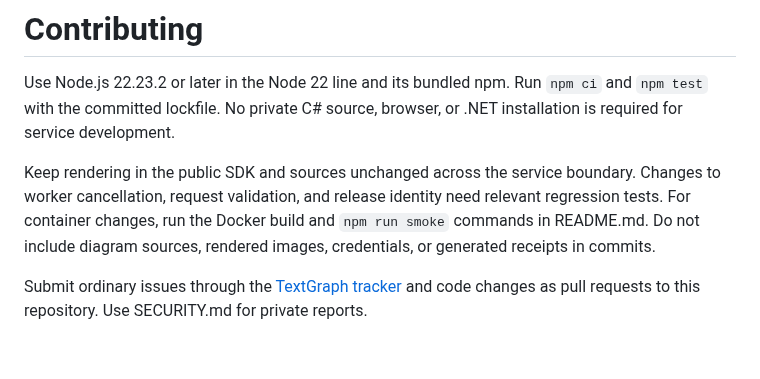
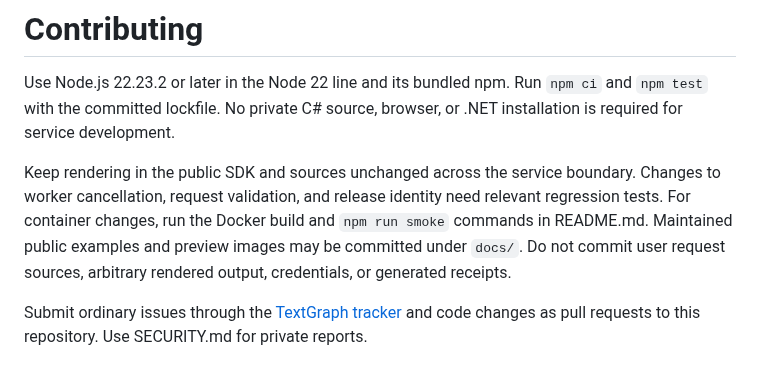
Before and after one commit to drawmotive/textgraph-renderer, a Markdown page: CONTRIBUTING.md, the part around the change. Rendered like a GitHub page.

```diff
--- a/CONTRIBUTING.md
+++ b/CONTRIBUTING.md
@@ -7,8 +7,9 @@ browser, or .NET installation is required for service development.
 Keep rendering in the public SDK and sources unchanged across the service
 boundary. Changes to worker cancellation, request validation, and release
 identity need relevant regression tests. For container changes, run the Docker
-build and `npm run smoke` commands in README.md. Do not include diagram sources,
-rendered images, credentials, or generated receipts in commits.
+build and `npm run smoke` commands in README.md. Maintained public examples and
+preview images may be committed under `docs/`. Do not commit user request
+sources, arbitrary rendered output, credentials, or generated receipts.
 
 Submit ordinary issues through the
 [TextGraph tracker](https://github.com/drawmotive/textgraph/issues) and code
```
Also changed, not shown: README.md (+42 -0 lines), docs/images/online-order.png (added), 1 other file.
